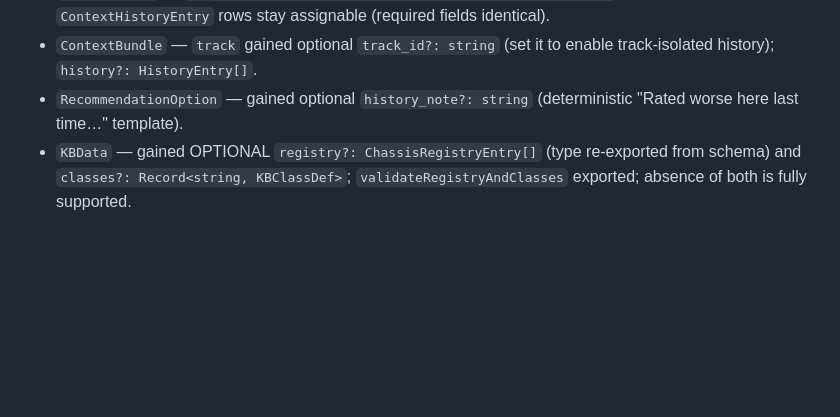
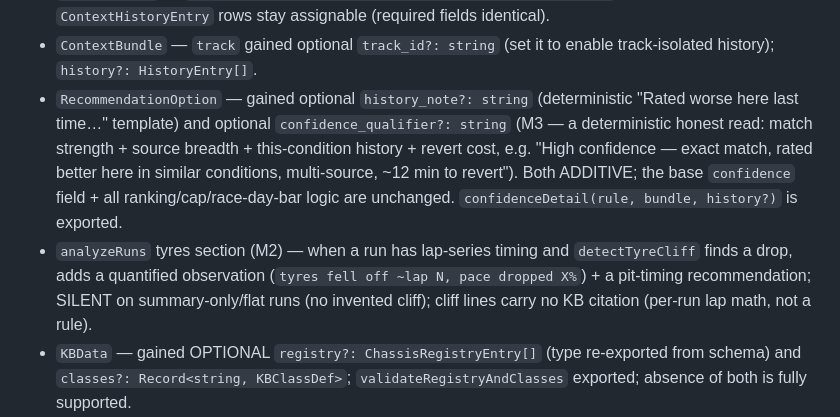
Before and after one commit to theoseleve-glitch/hackaton2026, a Markdown page: RaceLab/CONTRACTS.md, the part around the change. GitHub-like rendering; blank space fills up the shorter version.

```diff
--- a/RaceLab/CONTRACTS.md
+++ b/RaceLab/CONTRACTS.md
@@ -236,7 +236,8 @@ Static JSON consumed by schema functions and the engine bundle, plus `racelab-kb
 - `historyFromTuples(tuples: LearningTuple[], filter?: { track_id?, car_id?, limit? }): HistoryEntry[]` — THE way to populate `ContextBundle.history` (keeps citations + track_id that schema's `toEngineHistory` drops). Also `historyForRule / historyTier / historyNote`, type `RuleHistory`.
 - `HistoryEntry` — `{ change, conditions, outcome, citations?, track_id? }`; schema `ContextHistoryEntry` rows stay assignable (required fields identical).
 - `ContextBundle` — `track` gained optional `track_id?: string` (set it to enable track-isolated history); `history?: HistoryEntry[]`.
-- `RecommendationOption` — gained optional `history_note?: string` (deterministic "Rated worse here last time…" template).
+- `RecommendationOption` — gained optional `history_note?: string` (deterministic "Rated worse here last time…" template) and optional `confidence_qualifier?: string` (M3 — a deterministic honest read: match strength + source breadth + this-condition history + revert cost, e.g. "High confidence — exact match, rated better here in similar conditions, multi-source, ~12 min to revert"). Both ADDITIVE; the base `confidence` field + all ranking/cap/race-day-bar logic are unchanged. `confidenceDetail(rule, bundle, history?)` is exported.
+- `analyzeRuns` tyres section (M2) — when a run has lap-series timing and `detectTyreCliff` finds a drop, adds a quantified observation (`tyres fell off ~lap N, pace dropped X%`) + a pit-timing recommendation; SILENT on summary-only/flat runs (no invented cliff); cliff lines carry no KB citation (per-run lap math, not a rule).
 - `KBData` — gained OPTIONAL `registry?: ChassisRegistryEntry[]` (type re-exported from schema) and `classes?: Record<string, KBClassDef>`; `validateRegistryAndClasses` exported; absence of both is fully supported.
 - Unchanged: `parseFeedback`, `assertValidKBData`, `getTemplate`, `validateRulesAgainstTaxonomy`, types `ChassisTemplate / KBRule / Taxonomy / FeedbackTag / Recommendation`.
 
```
Also changed, not shown: RaceLab/docs/BACKEND_STATUS.md (+6 -6 lines).
